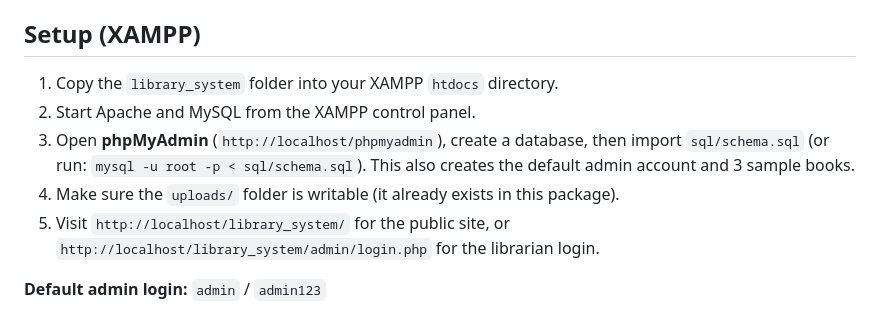
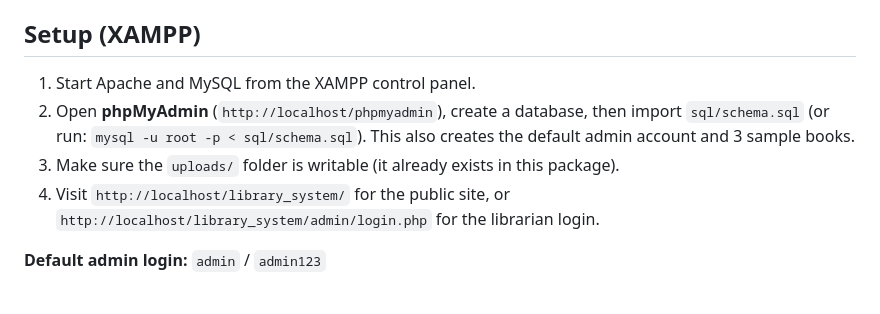
Before and after one commit to nvpkarunaratne1127/DMW-CourseWork, a Markdown page: README.md, the part around the change. Drawn GitHub-style.

Commit message:
README.md
Reordered setup instructions for clarity and removed redundancy.

```diff
--- a/README.md
+++ b/README.md
@@ -29,12 +29,11 @@ and Bootstrap 5 for a responsive UI.
 
 ## Setup (XAMPP)
 
-1. Copy the `library_system` folder into your XAMPP `htdocs` directory.
-2. Start Apache and MySQL from the XAMPP control panel.
-3. Open **phpMyAdmin** (`http://localhost/phpmyadmin`), create a database, then import `sql/schema.sql`
+1. Start Apache and MySQL from the XAMPP control panel.
+2. Open **phpMyAdmin** (`http://localhost/phpmyadmin`), create a database, then import `sql/schema.sql`
    (or run: `mysql -u root -p < sql/schema.sql`). This also creates the default admin account and 3 sample books.
-4. Make sure the `uploads/` folder is writable (it already exists in this package).
-5. Visit `http://localhost/library_system/` for the public site,
+3. Make sure the `uploads/` folder is writable (it already exists in this package).
+4. Visit `http://localhost/library_system/` for the public site,
    or `http://localhost/library_system/admin/login.php` for the librarian login.
 
 **Default admin login:** `admin` / `admin123`
```
